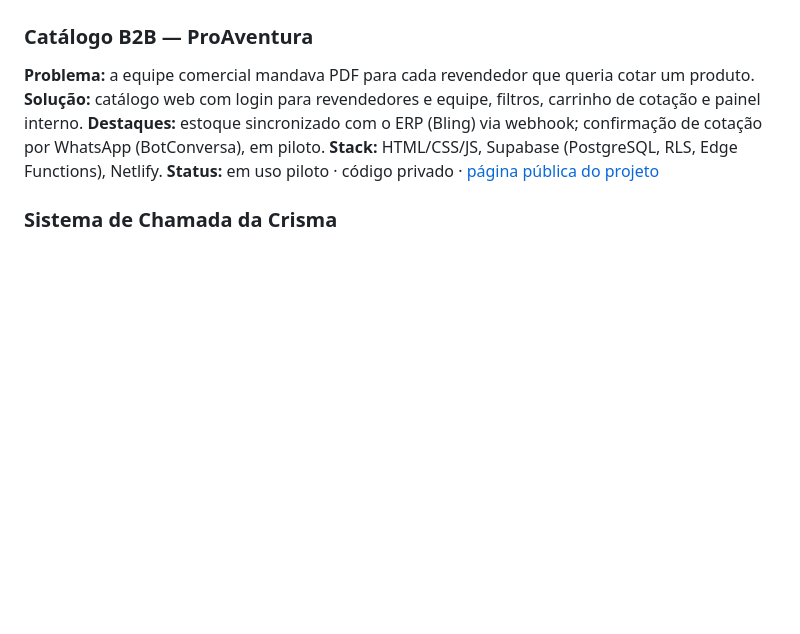
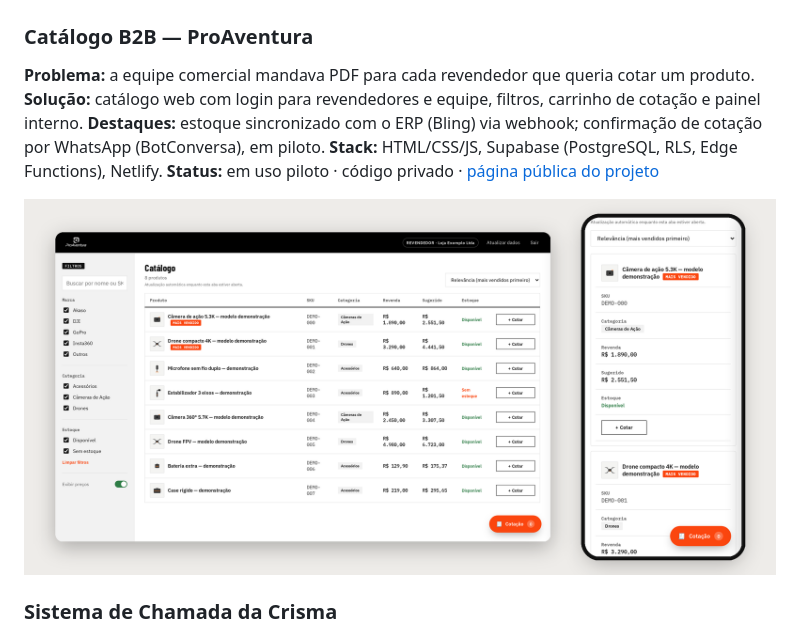
Before and after one commit to daniloptoledo/daniloptoledo, a Markdown page: README.md, the part around the change. Drawn GitHub-style; pictures changed too: assets/catalogo-capa.png (added); blank space fills up the shorter version.

Commit message:
docs: adiciona capa do Catálogo B2B
Co-Authored-By: Claude Opus 5.5 <noreply@anthropic.com>
Claude-Session: https://claude.ai/code/session_01GSdr6sXLYisimBCy8QJW7k

```diff
--- a/README.md
+++ b/README.md
@@ -14,6 +14,8 @@ Meu foco é **IA aplicada e automação**: pegar um problema real (de uma empres
 **Destaques:** estoque sincronizado com o ERP (Bling) via webhook; confirmação de cotação por WhatsApp (BotConversa), em piloto.
 **Stack:** HTML/CSS/JS, Supabase (PostgreSQL, RLS, Edge Functions), Netlify.
 **Status:** em uso piloto · código privado · [página pública do projeto](https://github.com/daniloptoledo/catalogo-proaventura)
+
+![Catálogo B2B ProAventura — catálogo do revendedor com filtros, selos e cotação (produtos e preços fictícios)](assets/catalogo-capa.png)
 
 ### Sistema de Chamada da Crisma
 **Problema:** a presença de cerca de 100 jovens em encontros e missas era controlada em planilha.
```
